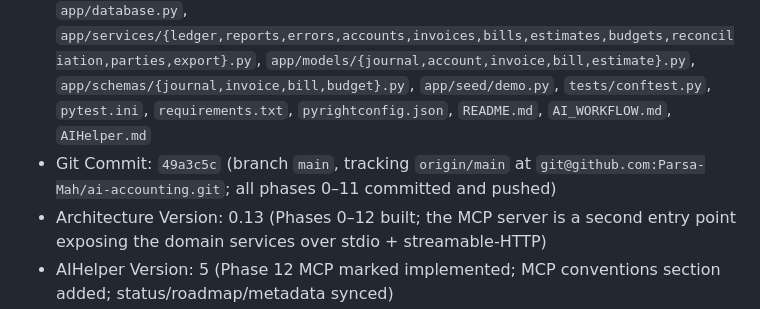
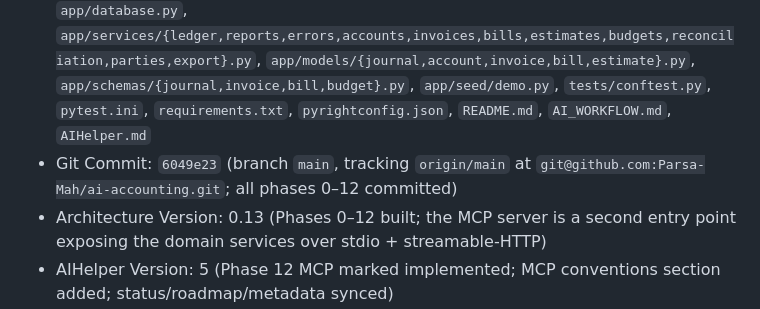
Before and after one commit to Parsa-Mah/ai-accounting, a Markdown page: AIHelper.md, the part around the change. Rendered like a GitHub page.

Commit message:
Sync AIHelper with committed Phase 12 state

```diff
--- a/AIHelper.md
+++ b/AIHelper.md
@@ -451,6 +451,6 @@ Scope difference: our app is smaller — skip payroll, QBO sync, Stripe, OCR, no
 - Last Full Scan: 2026-09-22 (full inventory of implemented app/ + tests/ for Phase 0–2 handoff)
 - Last Incremental Update: 2026-09-26 (Phase 12 MCP implemented: `app/mcp/{context,tools,server}.py` + `mcp_server.py` (stdio + streamable-HTTP with `MCP_HTTP_TOKEN` bearer auth via `StaticTokenVerifier` + `AuthSettings`, `--print-config` for 7 clients) + `ledger.search_transactions` + 31 in-memory client tests; HTTP smoke-verified (401/401/full round-trip); README "Using with an AI (MCP)" rewritten as implementation docs; AI_WORKFLOW.md Phase 12 entry added; suite now 198 tests, pyright 0 errors. Prior: 2026-09-25 Phase 12 plan verified against the actual `mcp==2.2.0` wheel source + live SDK docs)
 - Files Analyzed: web research (modelcontextprotocol.io spec 2026-07-28 + changelog, dev.epicgames.com UE 5.8 Unreal MCP docs, py.sdk.modelcontextprotocol.io, github.com/modelcontextprotocol/{python-sdk,servers}, LM Studio + Ollama MCP docs, accounting MCP servers), `mcp-2.2.0` wheel source (server/mcpserver/server.py, client/client.py, server/mcpserver/exceptions.py, server/auth/{provider,settings}.py, __init__.py), `app/database.py`, `app/services/{ledger,reports,errors,accounts,invoices,bills,estimates,budgets,reconciliation,parties,export}.py`, `app/models/{journal,account,invoice,bill,estimate}.py`, `app/schemas/{journal,invoice,bill,budget}.py`, `app/seed/demo.py`, `tests/conftest.py`, `pytest.ini`, `requirements.txt`, `pyrightconfig.json`, `README.md`, `AI_WORKFLOW.md`, `AIHelper.md`
-- Git Commit: `49a3c5c` (branch `main`, tracking `origin/main` at `git@github.com:Parsa-Mah/ai-accounting.git`; all phases 0–11 committed and pushed)
+- Git Commit: `6049e23` (branch `main`, tracking `origin/main` at `git@github.com:Parsa-Mah/ai-accounting.git`; all phases 0–12 committed)
 - Architecture Version: 0.13 (Phases 0–12 built; the MCP server is a second entry point exposing the domain services over stdio + streamable-HTTP)
 - AIHelper Version: 5 (Phase 12 MCP marked implemented; MCP conventions section added; status/roadmap/metadata synced)
```
